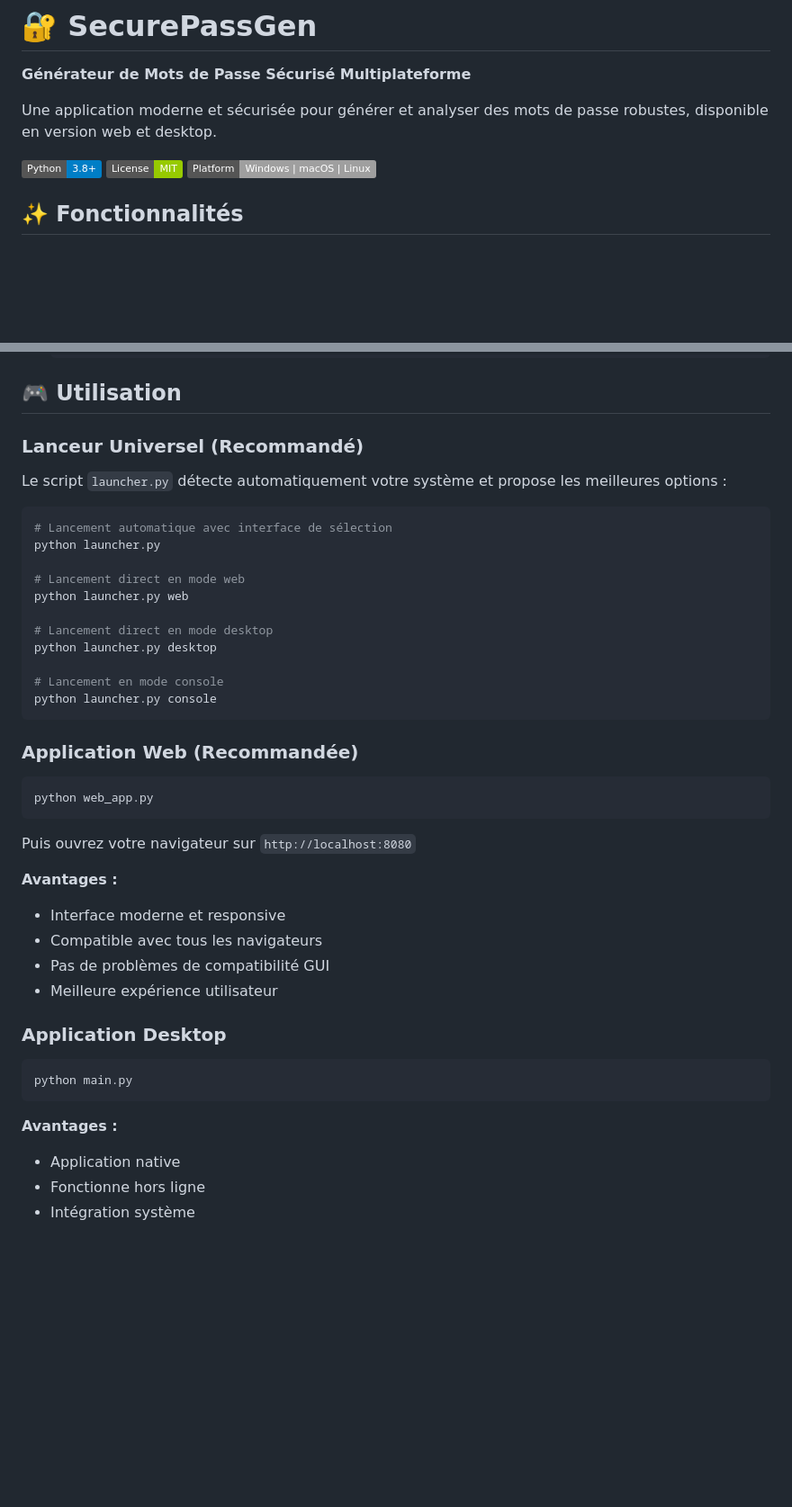
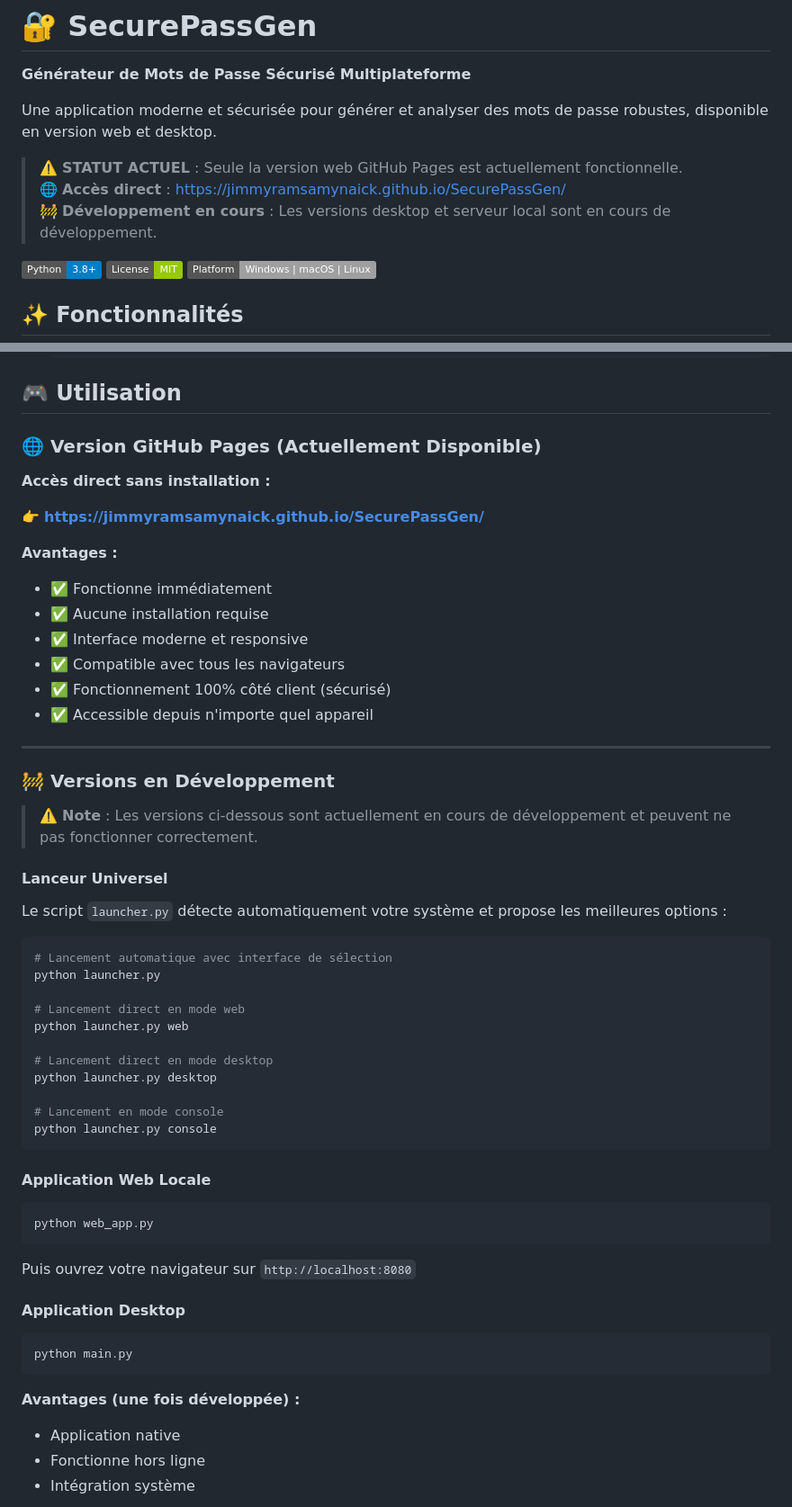
Before and after one commit to JimmyRamsamynaick/SecurePassGen, a Markdown page: README.md, 2 parts joined by grey strips. Shown at 90% size. Drawn GitHub-style; badges without logos; blank space fills up the shorter version.

Commit message:
📝 Mise à jour README: Priorité à la version GitHub Pages
- Ajout d'un avertissement indiquant que seule la version GitHub Pages fonctionne
- Mise en avant du lien direct: https://jimmyramsamynaick.github.io/SecurePassGen/
- Indication que les versions desktop et serveur local sont en développement
- Réorganisation des sections d'utilisation pour clarifier le statut

````diff
--- a/README.md
+++ b/README.md
@@ -3,6 +3,10 @@
 **Générateur de Mots de Passe Sécurisé Multiplateforme**
 
 Une application moderne et sécurisée pour générer et analyser des mots de passe robustes, disponible en version web et desktop.
+
+> ⚠️ **STATUT ACTUEL** : Seule la version web GitHub Pages est actuellement fonctionnelle.
+> 🌐 **Accès direct** : [https://jimmyramsamynaick.github.io/SecurePassGen/](https://jimmyramsamynaick.github.io/SecurePassGen/)
+> 🚧 **Développement en cours** : Les versions desktop et serveur local sont en cours de développement.
 
 ![Python](https://img.shields.io/badge/Python-3.8+-blue.svg)
 ![License](https://img.shields.io/badge/License-MIT-green.svg)
@@ -56,7 +60,27 @@ Une application moderne et sécurisée pour générer et analyser des mots de pa
 
 ## 🎮 Utilisation
 
-### Lanceur Universel (Recommandé)
+### 🌐 Version GitHub Pages (Actuellement Disponible)
+
+**Accès direct sans installation :**
+
+👉 **[https://jimmyramsamynaick.github.io/SecurePassGen/](https://jimmyramsamynaick.github.io/SecurePassGen/)**
+
+**Avantages :**
+- ✅ Fonctionne immédiatement
+- ✅ Aucune installation requise
+- ✅ Interface moderne et responsive
+- ✅ Compatible avec tous les navigateurs
+- ✅ Fonctionnement 100% côté client (sécurisé)
+- ✅ Accessible depuis n'importe quel appareil
+
+---
+
+### 🚧 Versions en Développement
+
+> ⚠️ **Note** : Les versions ci-dessous sont actuellement en cours de développement et peuvent ne pas fonctionner correctement.
+
+#### Lanceur Universel
 
 Le script `launcher.py` détecte automatiquement votre système et propose les meilleures options :
 
@@ -74,7 +98,7 @@ python launcher.py desktop
 python launcher.py console
 ```
 
-### Application Web (Recommandée)
+#### Application Web Locale
 
 ```bash
 python web_app.py
@@ -82,19 +106,13 @@ python web_app.py
 
 Puis ouvrez votre navigateur sur `http://localhost:8080`
 
-**Avantages :**
-- Interface moderne et responsive
-- Compatible avec tous les navigateurs
-- Pas de problèmes de compatibilité GUI
-- Meilleure expérience utilisateur
-
-### Application Desktop
+#### Application Desktop
 
 ```bash
 python main.py
 ```
 
-**Avantages :**
+**Avantages (une fois développée) :**
 - Application native
 - Fonctionne hors ligne
 - Intégration système
````
